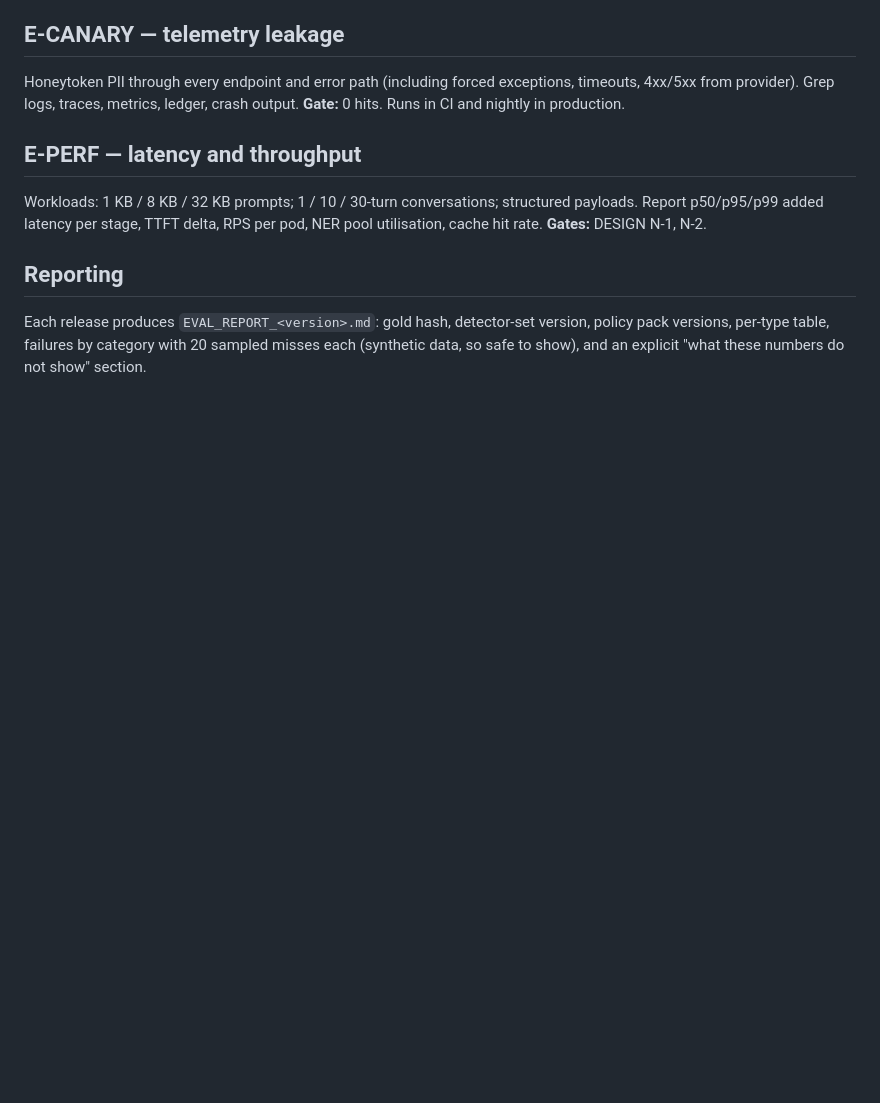
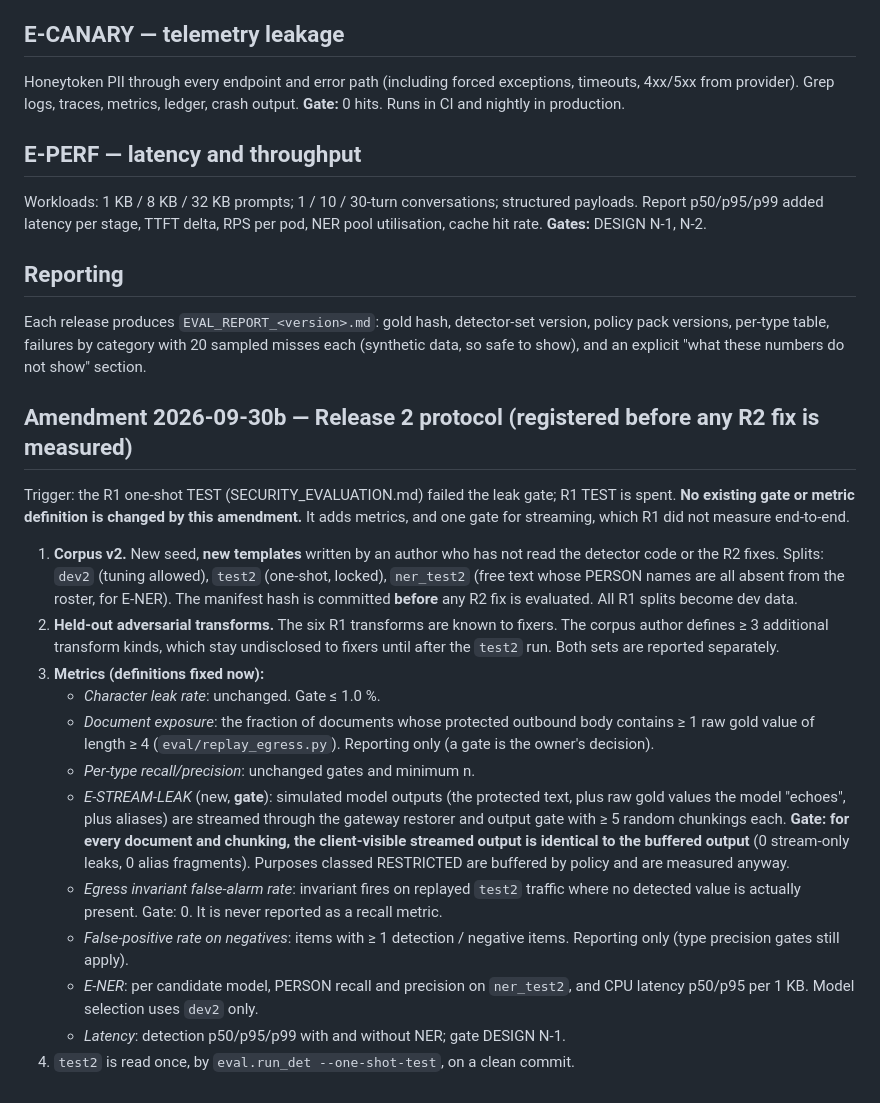
Before and after one commit to Darshan292/Security-TestTry, a Markdown page: EVALUATION_PLAN.md, the part around the change. GitHub-like rendering; blank space fills up the shorter version.

Commit message:
Pre-register Release 2 protocol: corpus v2, held-out transforms, E-STREAM-LEAK gate (no existing gate changed)
Co-Authored-By: Claude Opus 5.5 <noreply@anthropic.com>
Claude-Session: https://claude.ai/code/session_01Rura2SvMWMHTppKkB3fMVH

```diff
--- a/EVALUATION_PLAN.md
+++ b/EVALUATION_PLAN.md
@@ -137,3 +137,35 @@ Each release produces `EVAL_REPORT_<version>.md`: gold hash, detector-set
 version, policy pack versions, per-type table, failures by category with 20
 sampled misses each (synthetic data, so safe to show), and an explicit
 "what these numbers do not show" section.
+
+## Amendment 2026-09-30b — Release 2 protocol (registered before any R2 fix is measured)
+
+Trigger: the R1 one-shot TEST (SECURITY_EVALUATION.md) failed the leak gate; R1 TEST is spent.
+**No existing gate or metric definition is changed by this amendment.** It adds metrics, and one gate
+for streaming, which R1 did not measure end-to-end.
+
+1. **Corpus v2.** New seed, **new templates** written by an author who has not read the detector
+   code or the R2 fixes. Splits: `dev2` (tuning allowed), `test2` (one-shot, locked), `ner_test2`
+   (free text whose PERSON names are all absent from the roster, for E-NER). The manifest hash is
+   committed **before** any R2 fix is evaluated. All R1 splits become dev data.
+2. **Held-out adversarial transforms.** The six R1 transforms are known to fixers. The corpus author
+   defines ≥ 3 additional transform kinds, which stay undisclosed to fixers until after the `test2` run.
+   Both sets are reported separately.
+3. **Metrics (definitions fixed now):**
+   - *Character leak rate*: unchanged. Gate ≤ 1.0 %.
+   - *Document exposure*: the fraction of documents whose protected outbound body contains ≥ 1 raw
+     gold value of length ≥ 4 (`eval/replay_egress.py`). Reporting only (a gate is the owner's decision).
+   - *Per-type recall/precision*: unchanged gates and minimum n.
+   - *E-STREAM-LEAK* (new, **gate**): simulated model outputs (the protected text, plus raw gold
+     values the model "echoes", plus aliases) are streamed through the gateway restorer and output
+     gate with ≥ 5 random chunkings each. **Gate: for every document and chunking, the client-visible
+     streamed output is identical to the buffered output** (0 stream-only leaks, 0 alias fragments).
+     Purposes classed RESTRICTED are buffered by policy and are measured anyway.
+   - *Egress invariant false-alarm rate*: invariant fires on replayed `test2` traffic where no detected
+     value is actually present. Gate: 0. It is never reported as a recall metric.
+   - *False-positive rate on negatives*: items with ≥ 1 detection / negative items. Reporting only
+     (type precision gates still apply).
+   - *E-NER*: per candidate model, PERSON recall and precision on `ner_test2`, and CPU latency
+     p50/p95 per 1 KB. Model selection uses `dev2` only.
+   - *Latency*: detection p50/p95/p99 with and without NER; gate DESIGN N-1.
+4. `test2` is read once, by `eval.run_det --one-shot-test`, on a clean commit.
```
